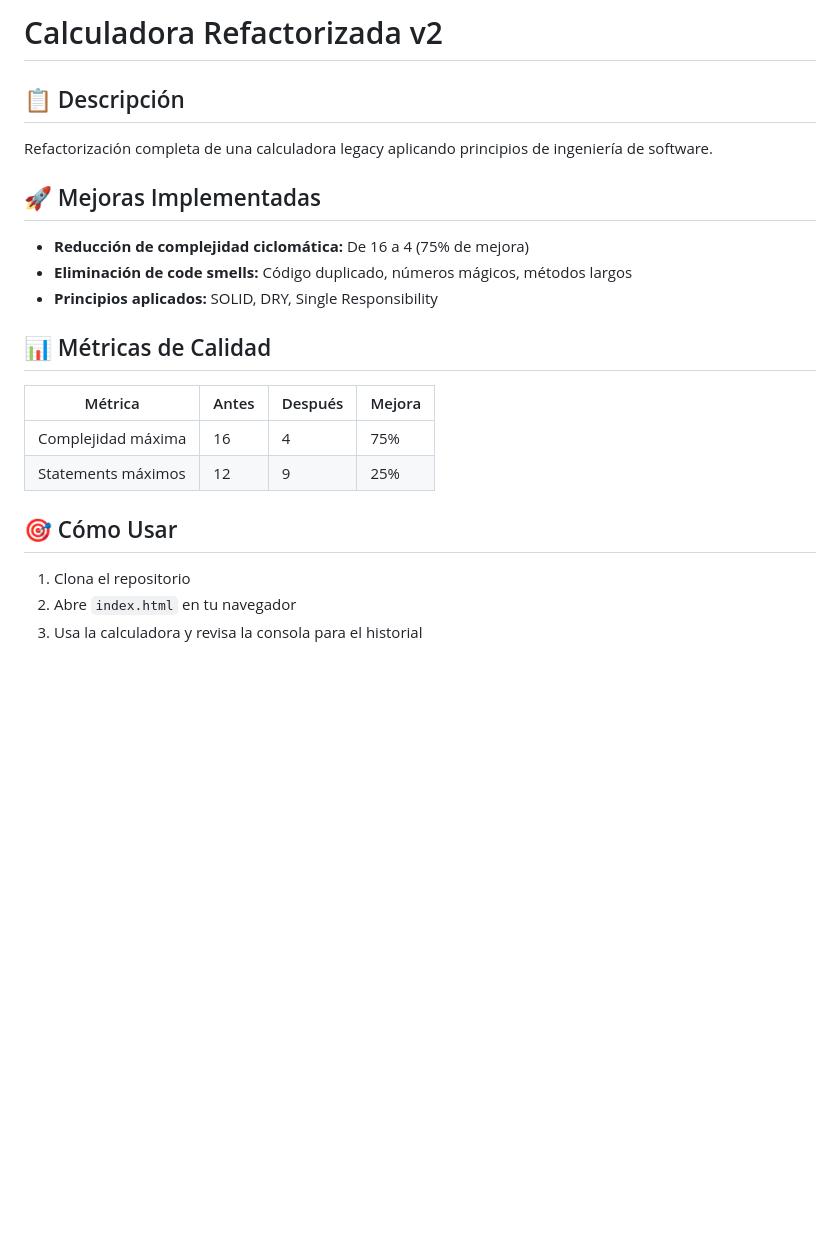
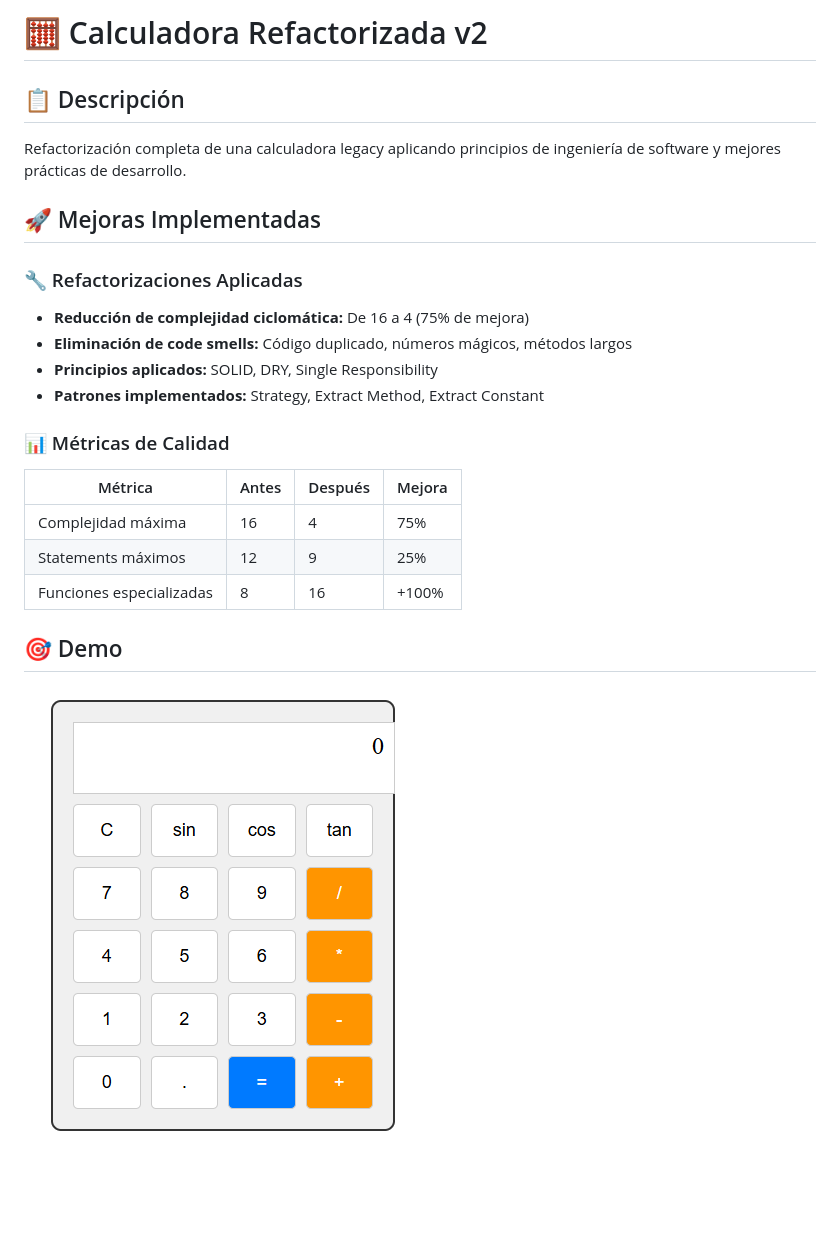
Before and after one commit to NGHTBY/calculator-v2.js-refactorizado, a Markdown page: README.md, the part around the change. GitHub-like rendering; pictures changed too: screenshots/calculadora-funcionando.png (added); blank space fills up the shorter version.

Commit message:
docs: agregar capturas de evidencia y actualizar README con imágenes

```diff
--- a/README.md
+++ b/README.md
@@ -1,20 +1,23 @@
-# Calculadora Refactorizada v2
+# 🧮 Calculadora Refactorizada v2
 
 ## 📋 Descripción
-Refactorización completa de una calculadora legacy aplicando principios de ingeniería de software.
+Refactorización completa de una calculadora legacy aplicando principios de ingeniería de software y mejores prácticas de desarrollo.
 
 ## 🚀 Mejoras Implementadas
+
+### 🔧 Refactorizaciones Aplicadas
 - **Reducción de complejidad ciclomática:** De 16 a 4 (75% de mejora)
 - **Eliminación de code smells:** Código duplicado, números mágicos, métodos largos
 - **Principios aplicados:** SOLID, DRY, Single Responsibility
+- **Patrones implementados:** Strategy, Extract Method, Extract Constant
 
-## 📊 Métricas de Calidad
+### 📊 Métricas de Calidad
 | Métrica | Antes | Después | Mejora |
 |---------|-------|---------|--------|
 | Complejidad máxima | 16 | 4 | 75% |
 | Statements máximos | 12 | 9 | 25% |
+| Funciones especializadas | 8 | 16 | +100% |
 
-## 🎯 Cómo Usar
-1. Clona el repositorio
-2. Abre `index.html` en tu navegador
-3. Usa la calculadora y revisa la consola para el historial
+## 🎯 Demo
+
+![Calculadora Funcionando](screenshots/calculadora-funcionando.png)
```
Also changed, not shown: screenshots/metrics-antes.png (added), screenshots/metrics-despues.png (added).
